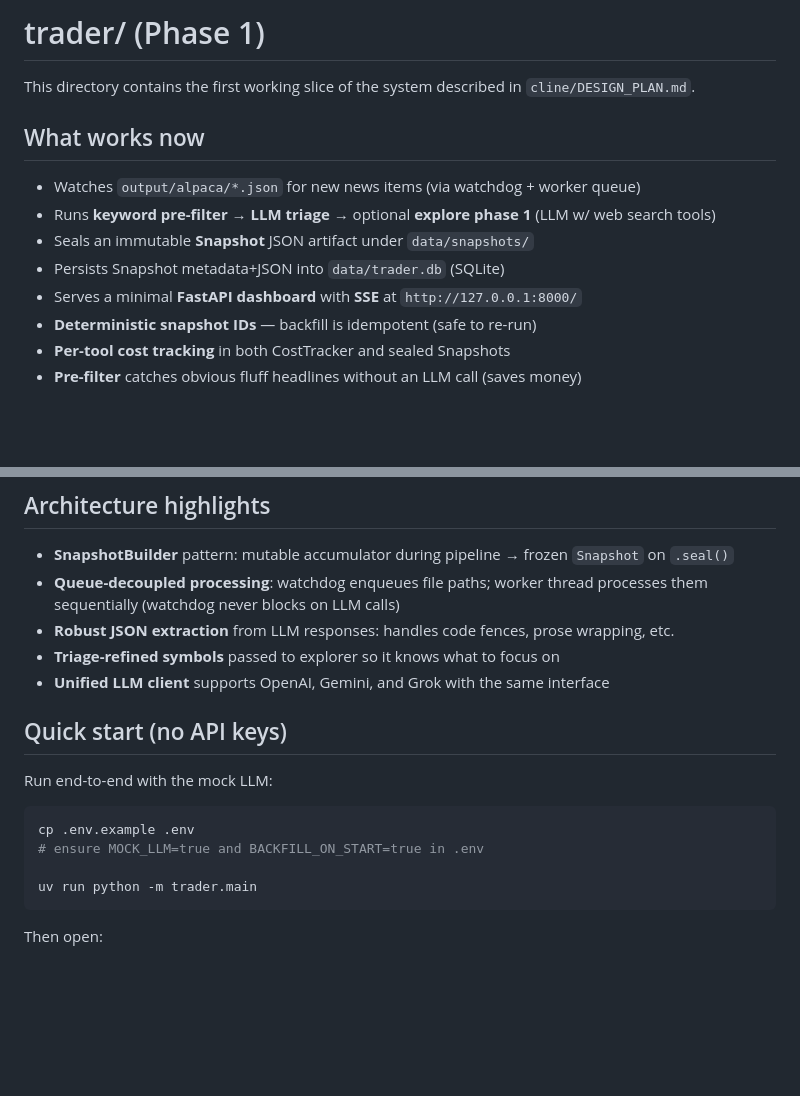
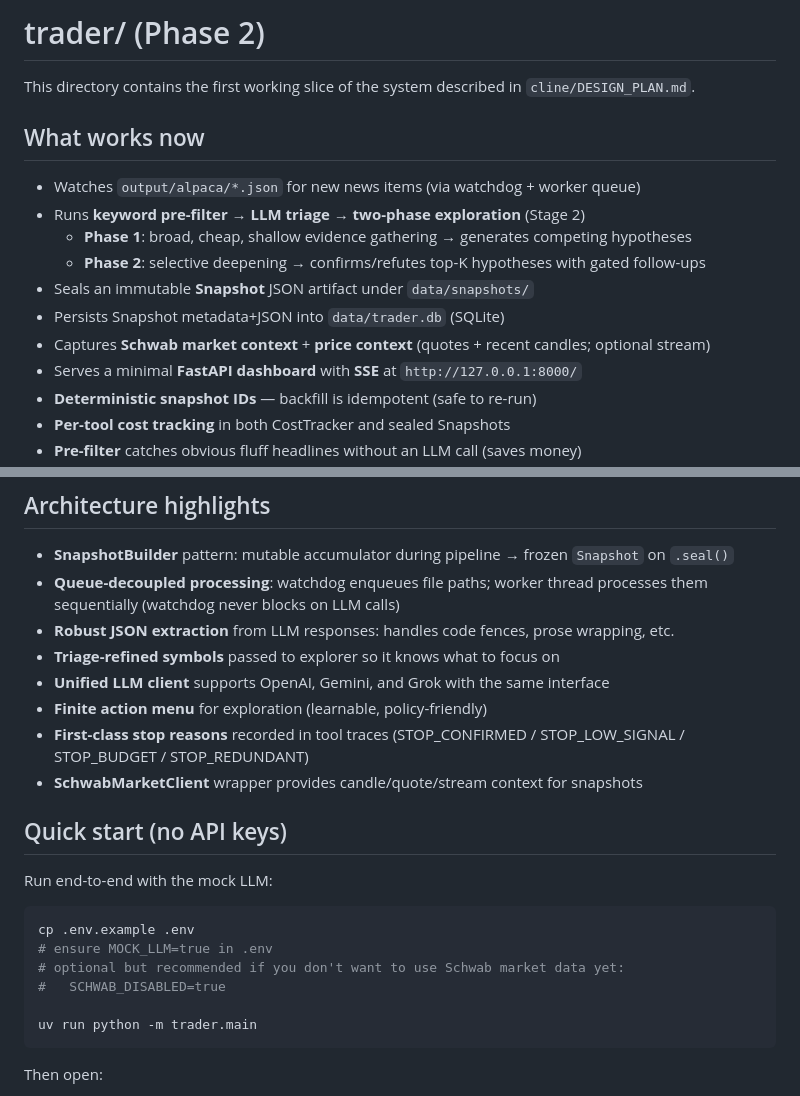
Before and after one commit to davidsvaughn/alpaca-news, a Markdown page: trader/README.md, 2 parts joined by grey strips. Rendered like a GitHub page; blank space fills up the shorter version.

````diff
--- a/trader/README.md
+++ b/trader/README.md
@@ -1,4 +1,4 @@
-# trader/ (Phase 1)
+# trader/ (Phase 2)
 
 This directory contains the first working slice of the system described in
 `cline/DESIGN_PLAN.md`.
@@ -6,9 +6,12 @@ This directory contains the first working slice of the system described in
 ## What works now
 
 - Watches `output/alpaca/*.json` for new news items (via watchdog + worker queue)
-- Runs **keyword pre-filter** → **LLM triage** → optional **explore phase 1** (LLM w/ web search tools)
+- Runs **keyword pre-filter** → **LLM triage** → **two-phase exploration** (Stage 2)
+  - **Phase 1**: broad, cheap, shallow evidence gathering → generates competing hypotheses
+  - **Phase 2**: selective deepening → confirms/refutes top-K hypotheses with gated follow-ups
 - Seals an immutable **Snapshot** JSON artifact under `data/snapshots/`
 - Persists Snapshot metadata+JSON into `data/trader.db` (SQLite)
+- Captures **Schwab market context** + **price context** (quotes + recent candles; optional stream)
 - Serves a minimal **FastAPI dashboard** with **SSE** at `http://127.0.0.1:8000/`
 - **Deterministic snapshot IDs** — backfill is idempotent (safe to re-run)
 - **Per-tool cost tracking** in both CostTracker and sealed Snapshots
@@ -21,6 +24,9 @@ This directory contains the first working slice of the system described in
 - **Robust JSON extraction** from LLM responses: handles code fences, prose wrapping, etc.
 - **Triage-refined symbols** passed to explorer so it knows what to focus on
 - **Unified LLM client** supports OpenAI, Gemini, and Grok with the same interface
+- **Finite action menu** for exploration (learnable, policy-friendly)
+- **First-class stop reasons** recorded in tool traces (STOP_CONFIRMED / STOP_LOW_SIGNAL / STOP_BUDGET / STOP_REDUNDANT)
+- **SchwabMarketClient** wrapper provides candle/quote/stream context for snapshots
 
 ## Quick start (no API keys)
 
@@ -28,7 +34,9 @@ Run end-to-end with the mock LLM:
 
 ```bash
 cp .env.example .env
-# ensure MOCK_LLM=true and BACKFILL_ON_START=true in .env
+# ensure MOCK_LLM=true in .env
+# optional but recommended if you don't want to use Schwab market data yet:
+#   SCHWAB_DISABLED=true
 
 uv run python -m trader.main
 ```
````
Also changed, not shown: other parts of trader/README.md (+33 -4 lines).
